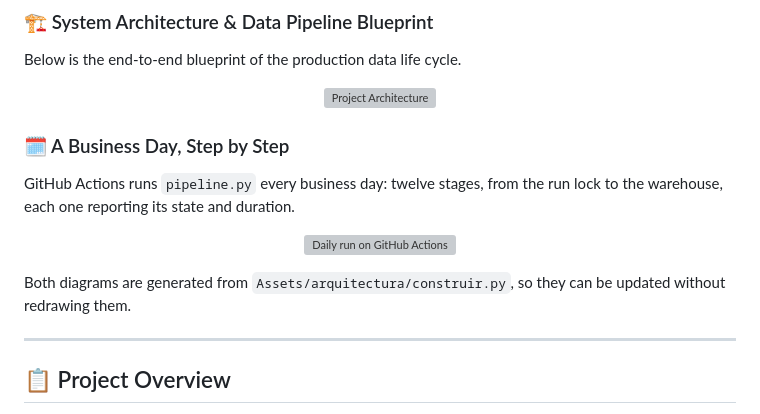
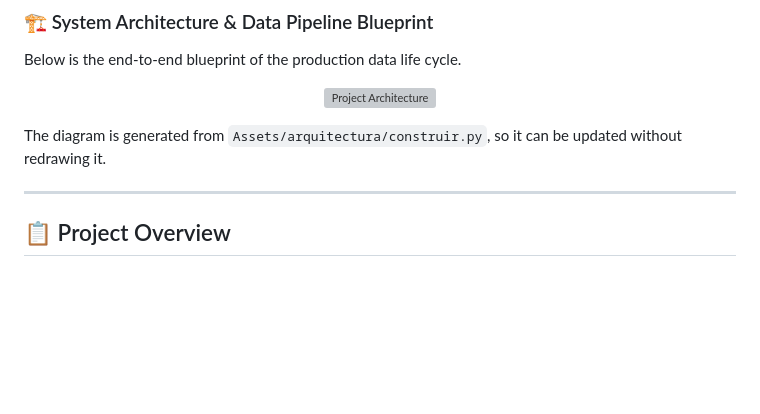
Before and after one commit to mauroemartinez/RPA-exchange-rate-scraping-automatic-mailing, a Markdown page: README.md, the part around the change. GitHub-like rendering; blank space fills up the shorter version; grey boxes are pictures that could not be loaded.

Commit message:
Keep one architecture diagram, with the Gemini logo in its own colors

```diff
--- a/README.md
+++ b/README.md
@@ -27,14 +27,7 @@ Below is the end-to-end blueprint of the production data life cycle.
   <img src="https://raw.githubusercontent.com/mauroemartinez/RPA-exchange-rate-scrapping-automatic-mailing/main/Assets/Architecture.png" width="900" alt="Project Architecture">
 </p>
 
-### 🗓️ A Business Day, Step by Step
-GitHub Actions runs `pipeline.py` every business day: twelve stages, from the run lock to the warehouse, each one reporting its state and duration.
-
-<p align="center">
-  <img src="https://raw.githubusercontent.com/mauroemartinez/RPA-exchange-rate-scrapping-automatic-mailing/main/Assets/Architecture_opcion2.png" width="900" alt="Daily run on GitHub Actions">
-</p>
-
-Both diagrams are generated from `Assets/arquitectura/construir.py`, so they can be updated without redrawing them.
+The diagram is generated from `Assets/arquitectura/construir.py`, so it can be updated without redrawing it.
 
 ---
 
```
Also changed, not shown: Assets/Architecture.png, Assets/Architecture_opcion2.png (deleted), 1 other file.
